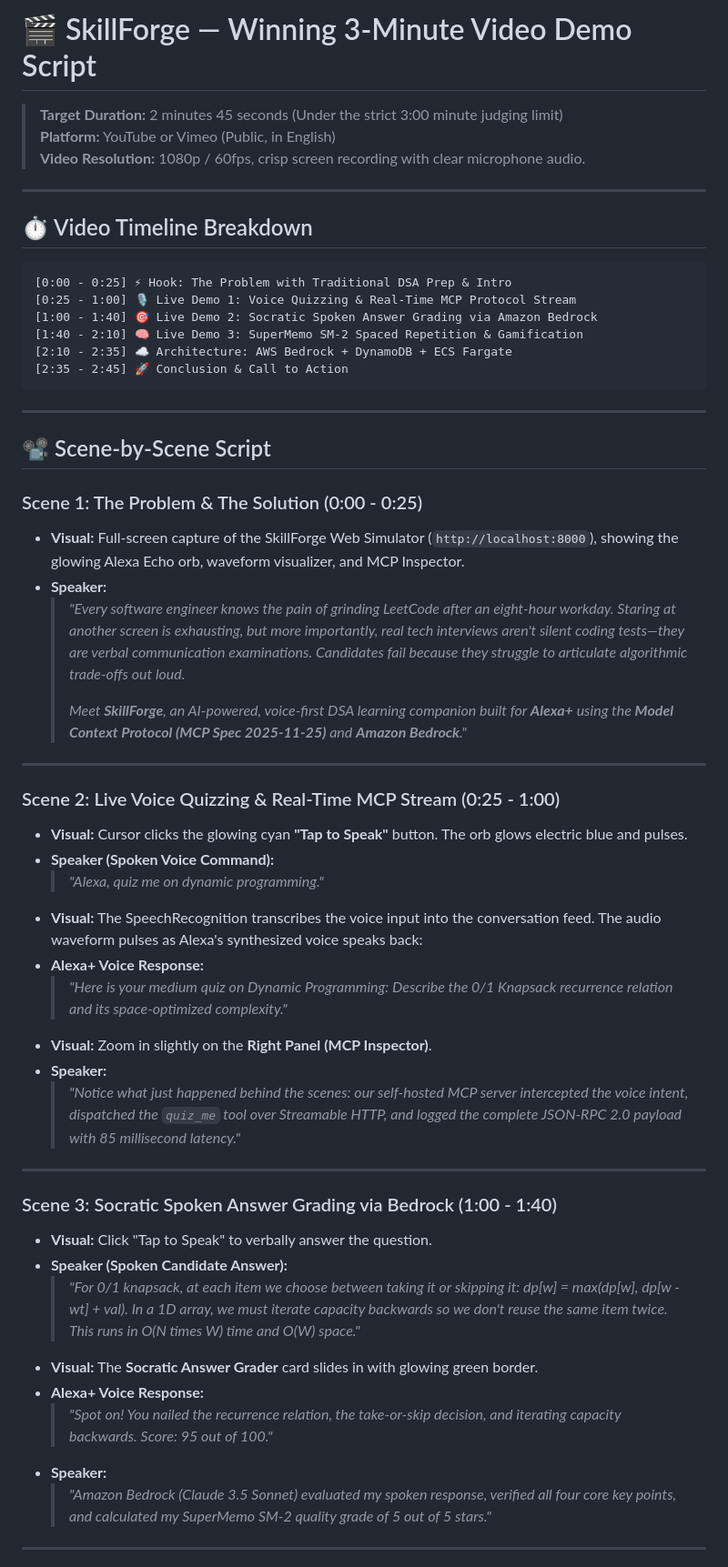
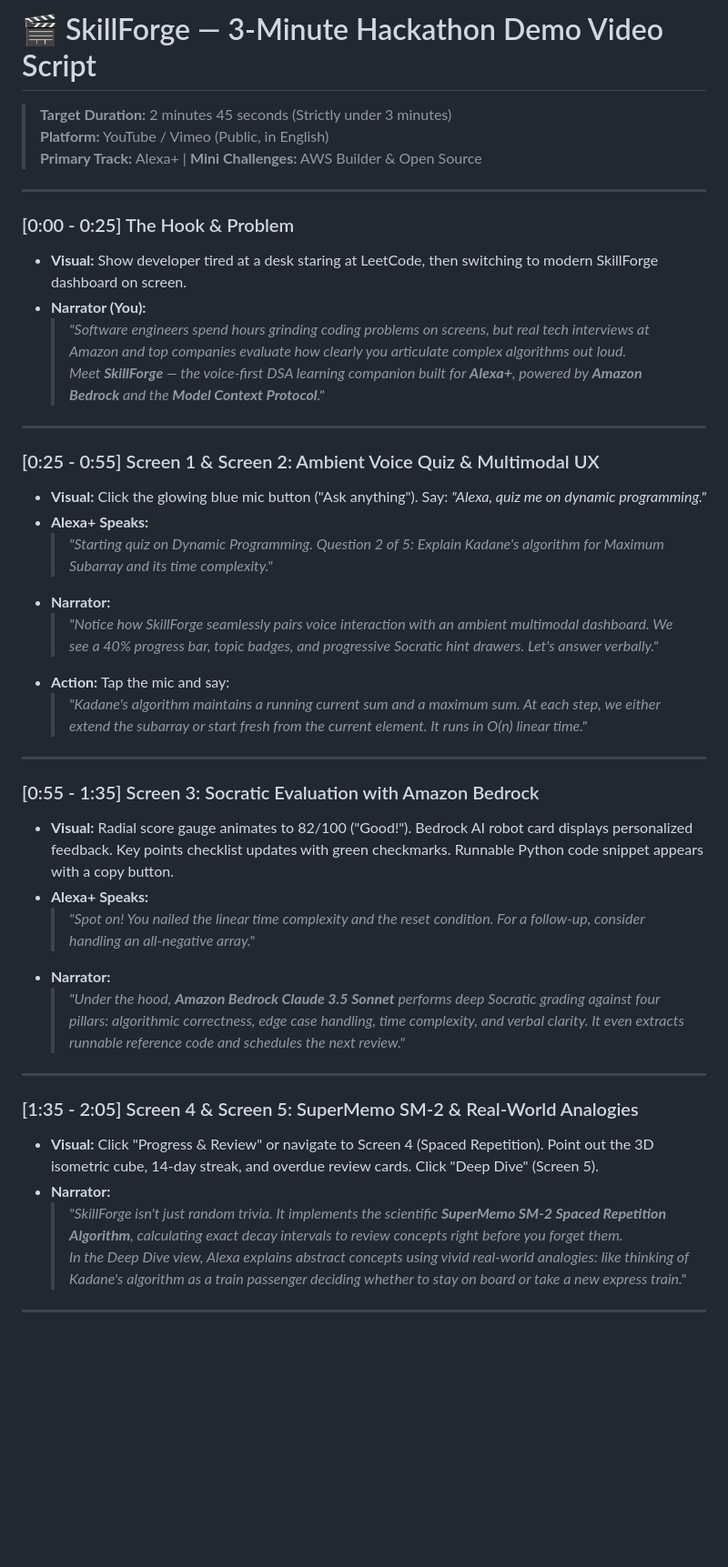
Before and after one commit to LAKKIREDDY-2001/Skillforge, a Markdown page: DEMO_SCRIPT.md, the part around one of its changes. Shown at 91% size. GitHub-like rendering; blank space fills up the shorter version.

````diff
--- a/DEMO_SCRIPT.md
+++ b/DEMO_SCRIPT.md
@@ -1,57 +1,44 @@
-# 🎬 SkillForge — Winning 3-Minute Video Demo Script
+# 🎬 SkillForge — 3-Minute Hackathon Demo Video Script
 
-> **Target Duration:** 2 minutes 45 seconds (Under the strict 3:00 minute judging limit)
-> **Platform:** YouTube or Vimeo (Public, in English)
-> **Video Resolution:** 1080p / 60fps, crisp screen recording with clear microphone audio.
+> **Target Duration:** 2 minutes 45 seconds (Strictly under 3 minutes)
+> **Platform:** YouTube / Vimeo (Public, in English)
+> **Primary Track:** Alexa+ | **Mini Challenges:** AWS Builder & Open Source
 
 ---
 
-## ⏱️ Video Timeline Breakdown
-
-```
-[0:00 - 0:25] ⚡ Hook: The Problem with Traditional DSA Prep & Intro
-[0:25 - 1:00] 🎙️ Live Demo 1: Voice Quizzing & Real-Time MCP Protocol Stream
-[1:00 - 1:40] 🎯 Live Demo 2: Socratic Spoken Answer Grading via Amazon Bedrock
-[1:40 - 2:10] 🧠 Live Demo 3: SuperMemo SM-2 Spaced Repetition & Gamification
-[2:10 - 2:35] ☁️ Architecture: AWS Bedrock + DynamoDB + ECS Fargate
-[2:35 - 2:45] 🚀 Conclusion & Call to Action
-```
+### [0:00 - 0:25] The Hook & Problem
+- **Visual:** Show developer tired at a desk staring at LeetCode, then switching to modern SkillForge dashboard on screen.
+- **Narrator (You):**
+  > *"Software engineers spend hours grinding coding problems on screens, but real tech interviews at Amazon and top companies evaluate how clearly you articulate complex algorithms out loud.*
+  > *Meet **SkillForge** — the voice-first DSA learning companion built for **Alexa+**, powered by **Amazon Bedrock** and the **Model Context Protocol**."*
 
 ---
 
-## 📽️ Scene-by-Scene Script
-
-### Scene 1: The Problem & The Solution (0:00 - 0:25)
-* **Visual:** Full-screen capture of the SkillForge Web Simulator (`http://localhost:8000`), showing the glowing Alexa Echo orb, waveform visualizer, and MCP Inspector.
-* **Speaker:**
-  > *"Every software engineer knows the pain of grinding LeetCode after an eight-hour workday. Staring at another screen is exhausting, but more importantly, real tech interviews aren't silent coding tests—they are verbal communication examinations. Candidates fail because they struggle to articulate algorithmic trade-offs out loud.*
-  >
-  > *Meet **SkillForge**, an AI-powered, voice-first DSA learning companion built for **Alexa+** using the **Model Context Protocol (MCP Spec 2025-11-25)** and **Amazon Bedrock**."*
+### [0:25 - 0:55] Screen 1 & Screen 2: Ambient Voice Quiz & Multimodal UX
+- **Visual:** Click the glowing blue mic button ("Ask anything"). Say: *"Alexa, quiz me on dynamic programming."*
+- **Alexa+ Speaks:**
+  > *"Starting quiz on Dynamic Programming. Question 2 of 5: Explain Kadane's algorithm for Maximum Subarray and its time complexity."*
+- **Narrator:**
+  > *"Notice how SkillForge seamlessly pairs voice interaction with an ambient multimodal dashboard. We see a 40% progress bar, topic badges, and progressive Socratic hint drawers. Let's answer verbally."*
+- **Action:** Tap the mic and say:
+  > *"Kadane's algorithm maintains a running current sum and a maximum sum. At each step, we either extend the subarray or start fresh from the current element. It runs in O(n) linear time."*
 
 ---
 
-### Scene 2: Live Voice Quizzing & Real-Time MCP Stream (0:25 - 1:00)
-* **Visual:** Cursor clicks the glowing cyan **"Tap to Speak"** button. The orb glows electric blue and pulses.
-* **Speaker (Spoken Voice Command):**
-  > *"Alexa, quiz me on dynamic programming."*
-* **Visual:** The SpeechRecognition transcribes the voice input into the conversation feed. The audio waveform pulses as Alexa's synthesized voice speaks back:
-* **Alexa+ Voice Response:**
-  > *"Here is your medium quiz on Dynamic Programming: Describe the 0/1 Knapsack recurrence relation and its space-optimized complexity."*
-* **Visual:** Zoom in slightly on the **Right Panel (MCP Inspector)**.
-* **Speaker:**
-  > *"Notice what just happened behind the scenes: our self-hosted MCP server intercepted the voice intent, dispatched the `quiz_me` tool over Streamable HTTP, and logged the complete JSON-RPC 2.0 payload with 85 millisecond latency."*
+### [0:55 - 1:35] Screen 3: Socratic Evaluation with Amazon Bedrock
+- **Visual:** Radial score gauge animates to 82/100 ("Good!"). Bedrock AI robot card displays personalized feedback. Key points checklist updates with green checkmarks. Runnable Python code snippet appears with a copy button.
+- **Alexa+ Speaks:**
+  > *"Spot on! You nailed the linear time complexity and the reset condition. For a follow-up, consider handling an all-negative array."*
+- **Narrator:**
+  > *"Under the hood, **Amazon Bedrock Claude 3.5 Sonnet** performs deep Socratic grading against four pillars: algorithmic correctness, edge case handling, time complexity, and verbal clarity. It even extracts runnable reference code and schedules the next review."*
 
 ---
 
-### Scene 3: Socratic Spoken Answer Grading via Bedrock (1:00 - 1:40)
-* **Visual:** Click "Tap to Speak" to verbally answer the question.
-* **Speaker (Spoken Candidate Answer):**
-  > *"For 0/1 knapsack, at each item we choose between taking it or skipping it: dp[w] = max(dp[w], dp[w - wt] + val). In a 1D array, we must iterate capacity backwards so we don't reuse the same item twice. This runs in O(N times W) time and O(W) space."*
-* **Visual:** The **Socratic Answer Grader** card slides in with glowing green border.
-* **Alexa+ Voice Response:**
-  > *"Spot on! You nailed the recurrence relation, the take-or-skip decision, and iterating capacity backwards. Score: 95 out of 100."*
-* **Speaker:**
-  > *"Amazon Bedrock (Claude 3.5 Sonnet) evaluated my spoken response, verified all four core key points, and calculated my SuperMemo SM-2 quality grade of 5 out of 5 stars."*
+### [1:35 - 2:05] Screen 4 & Screen 5: SuperMemo SM-2 & Real-World Analogies
+- **Visual:** Click "Progress & Review" or navigate to Screen 4 (Spaced Repetition). Point out the 3D isometric cube, 14-day streak, and overdue review cards. Click "Deep Dive" (Screen 5).
+- **Narrator:**
+  > *"SkillForge isn't just random trivia. It implements the scientific **SuperMemo SM-2 Spaced Repetition Algorithm**, calculating exact decay intervals to review concepts right before you forget them.*
+  > *In the Deep Dive view, Alexa explains abstract concepts using vivid real-world analogies: like thinking of Kadane's algorithm as a train passenger deciding whether to stay on board or take a new express train."*
 
 ---
 
````
Also changed, not shown: other parts of DEMO_SCRIPT.md (+8 -28 lines), PRODUCT_FEEDBACK_AND_FRICTION_LOG.md (added, +73 -0 lines).
